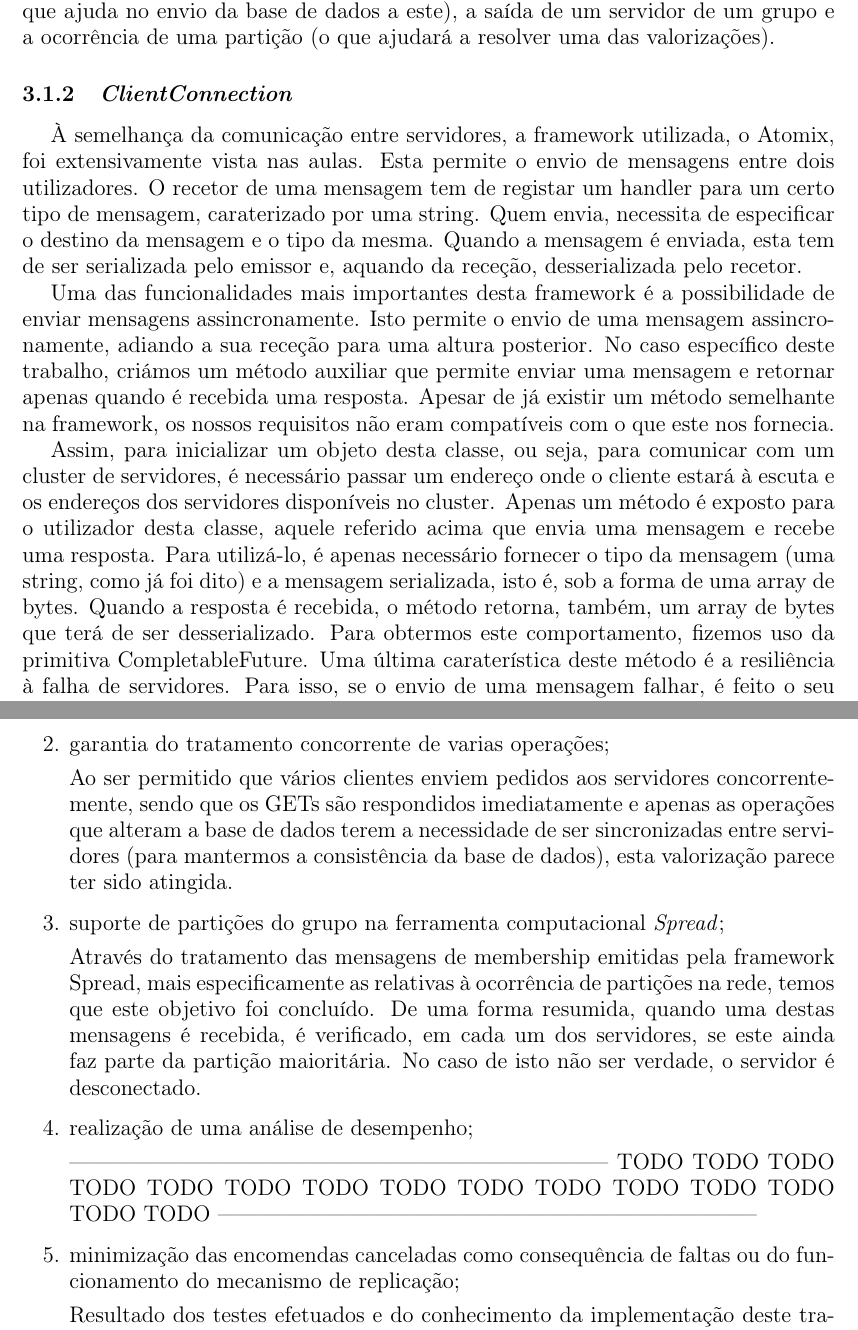
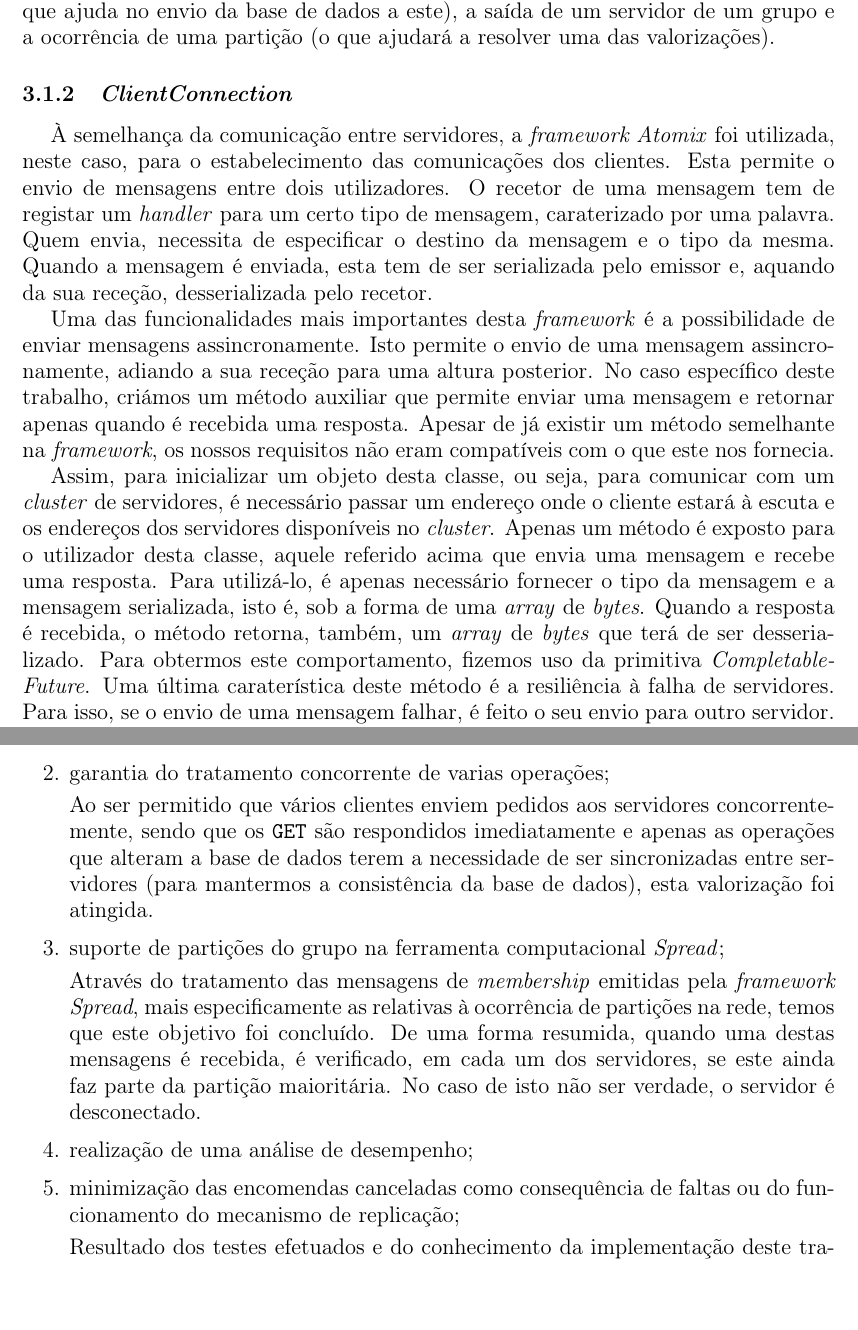
Before and after one commit to Nelson198/TF, a LaTeX document (Report/Report.tex): two parts of pages 8 and 11 of 14 before the commit and two parts of pages 7 and 10 of 13 after it, joined at a grey line, cut so that both start at the same text. Compiled offline with pdfLaTeX.

Commit message:
#151 Commit: Report 🔄

```diff
--- a/Report/Report.tex
+++ b/Report/Report.tex
@@ -157,12 +156,12 @@
 
-				Para permitir isto, recorremos à framework Spread, que foi extensivamente utilizada nas aulas. Esta permite a formação de grupos de servidores, aos quais podem ser enviadas mensagens, tendo a garantia, através das configurações corretas, que as mensagens são entregues pela mesma ordem a todos. Para além disto, existe um tipo especial de mensagens, as mensagens de membership. Quando são recebidas, tal como as anteriores, a sua entrega é logicamente simultânea em todos os servidores. As informações que trazem são, por exemplo, a junção de um servidor a um grupo (o que ajuda no envio da base de dados a este), a saída de um servidor de um grupo e a ocorrência de uma partição (o que ajudará a resolver uma das valorizações).
+				Para permitir isto, recorremos à \textit{framework Spread}, que foi extensivamente utilizada nas aulas. Esta permite a formação de grupos de servidores, aos quais podem ser enviadas mensagens, tendo a garantia, através das configurações corretas, que as mensagens são entregues pela mesma ordem a todos. Para além disto, existe um tipo especial de mensagens, as mensagens de \textit{membership}. Quando são recebidas, tal como as anteriores, a sua entrega é logicamente simultânea em todos os servidores. As informações que trazem são, por exemplo, a junção de um servidor a um grupo (o que ajuda no envio da base de dados a este), a saída de um servidor de um grupo e a ocorrência de uma partição (o que ajudará a resolver uma das valorizações).
 
 		\subsection{\textit{ClientConnection}} \label{subsec:ClientConnection}
-			À semelhança da comunicação entre servidores, a framework utilizada, o Atomix, foi extensivamente vista nas aulas. Esta permite o envio de mensagens entre dois utilizadores. O recetor de uma mensagem tem de registar um handler para um certo tipo de mensagem, caraterizado por uma string. Quem envia, necessita de especificar o destino da mensagem e o tipo da mesma. Quando a mensagem é enviada, esta tem de ser serializada pelo emissor e, aquando da receção, desserializada pelo recetor.
+			À semelhança da comunicação entre servidores, a \textit{framework Atomix} foi utilizada, neste caso, para o estabelecimento das comunicações dos clientes. Esta permite o envio de mensagens entre dois utilizadores. O recetor de uma mensagem tem de registar um \textit{handler} para um certo tipo de mensagem, caraterizado por uma palavra. Quem envia, necessita de especificar o destino da mensagem e o tipo da mesma. Quando a mensagem é enviada, esta tem de ser serializada pelo emissor e, aquando da sua receção, desserializada pelo recetor.
 
-			Uma das funcionalidades mais importantes desta framework é a possibilidade de enviar mensagens assincronamente. Isto permite o envio de uma mensagem assincronamente, adiando a sua receção para uma altura posterior. No caso específico deste trabalho, criámos um método auxiliar que permite enviar uma mensagem e retornar apenas quando é recebida uma resposta. Apesar de já existir um método semelhante na framework, os nossos requisitos não eram compatíveis com o que este nos fornecia.
+			Uma das funcionalidades mais importantes desta \textit{framework} é a possibilidade de enviar mensagens assincronamente. Isto permite o envio de uma mensagem assincronamente, adiando a sua receção para uma altura posterior. No caso específico deste trabalho, criámos um método auxiliar que permite enviar uma mensagem e retornar apenas quando é recebida uma resposta. Apesar de já existir um método semelhante na \textit{framework}, os nossos requisitos não eram compatíveis com o que este nos fornecia.
 
-			Assim, para inicializar um objeto desta classe, ou seja, para comunicar com um cluster de servidores, é necessário passar um endereço onde o cliente estará à escuta e os endereços dos servidores disponíveis no cluster. Apenas um método é exposto para o utilizador desta classe, aquele referido acima que envia uma mensagem e recebe uma resposta. Para utilizá-lo, é apenas necessário fornecer o tipo da mensagem (uma string, como já foi dito) e a mensagem serializada, isto é, sob a forma de uma array de bytes. Quando a resposta é recebida, o método retorna, também, um array de bytes que terá de ser desserializado. Para obtermos este comportamento, fizemos uso da primitiva CompletableFuture. Uma última caraterística deste método é a resiliência à falha de servidores. Para isso, se o envio de uma mensagem falhar, é feito o seu envio para outro servidor. Se nenhum estiver ativo, a execução é terminada com um erro.
+			Assim, para inicializar um objeto desta classe, ou seja, para comunicar com um \textit{cluster} de servidores, é necessário passar um endereço onde o cliente estará à escuta e os endereços dos servidores disponíveis no \textit{cluster}. Apenas um método é exposto para o utilizador desta classe, aquele referido acima que envia uma mensagem e recebe uma resposta. Para utilizá-lo, é apenas necessário fornecer o tipo da mensagem e a mensagem serializada, isto é, sob a forma de uma \textit{array} de \textit{bytes}. Quando a resposta é recebida, o método retorna, também, um \textit{array} de \textit{bytes} que terá de ser desserializado. Para obtermos este comportamento, fizemos uso da primitiva \textit{CompletableFuture}. Uma última caraterística deste método é a resiliência à falha de servidores. Para isso, se o envio de uma mensagem falhar, é feito o seu envio para outro servidor. Se nenhum estiver ativo, a execução é terminada com um erro.
 
 	\section{Servidor - \textit{Supermarket}} \label{sec:Server}
 		A classe \texttt{Supermarket} representa o comportamento de cada um dos servidores, sendo nesta classe que se estabelece as ligações à base de dados e aos outros servidores.
@@ -212,21 +211,21 @@
 
 		\item garantia do tratamento concorrente de varias operações;
 
-		Ao ser permitido que vários clientes enviem pedidos aos servidores concorrentemente, sendo que os GETs são  respondidos imediatamente e apenas as operações que alteram a base de dados terem a necessidade de ser sincronizadas entre servidores (para mantermos a consistência da base de dados), esta valorização parece ter sido atingida.
+		Ao ser permitido que vários clientes enviem pedidos aos servidores concorrentemente, sendo que os \texttt{GET} são respondidos imediatamente e apenas as operações que alteram a base de dados terem a necessidade de ser sincronizadas entre servidores (para mantermos a consistência da base de dados), esta valorização foi atingida.
 
 		\item suporte de partições do grupo na ferramenta computacional \textit{Spread};
 
-		Através do tratamento das mensagens de membership emitidas pela framework Spread, mais especificamente as relativas à ocorrência de partições na rede, temos que este objetivo foi concluído. De uma forma resumida, quando uma destas mensagens é recebida, é verificado, em cada um dos servidores, se este ainda faz parte da partição maioritária. No caso de isto não ser verdade, o servidor é desconectado.
+		Através do tratamento das mensagens de \textit{membership} emitidas pela \textit{framework Spread}, mais especificamente as relativas à ocorrência de partições na rede, temos que este objetivo foi concluído. De uma forma resumida, quando uma destas mensagens é recebida, é verificado, em cada um dos servidores, se este ainda faz parte da partição maioritária. No caso de isto não ser verdade, o servidor é desconectado.
 
 		\item realização de uma análise de desempenho;
 
-		--------------------------------------------------------------------------
-		TODO TODO TODO TODO TODO TODO TODO TODO TODO TODO TODO TODO TODO TODO TODO
-		--------------------------------------------------------------------------
+		%--------------------------------------------------------------------------
+		%TODO TODO TODO TODO TODO TODO TODO TODO TODO TODO TODO TODO TODO TODO TODO
+		%--------------------------------------------------------------------------
 
 		\item minimização das encomendas canceladas como consequência de faltas ou do funcionamento do mecanismo de replicação;
 
-		Resultado dos testes efetuados e do conhecimento da implementação deste trabalho, temos muita confiança de que as encomendas nunca serão canceladas unilateralmente pelo sistema devido a faltas ou ao funcionamento do mecanismo de replicação. Temos esta confiança, pela forma como é feita a replicação. Sendo que todos os servidores têm a mesma informação e, no nosso caso, todos executam os temporizadores relativos ao fim das encomendas (enviando uma mensagem de fim do tempo ao cluster), as encomendas são apenas canceladas ao fim do tempo previsto, TMAX. A única forma de uma encomenda ser cancelada será se todos os servidores do cluster forem desconectados, mas isto já é um problema intratável.
+		Resultado dos testes efetuados e do conhecimento da implementação deste trabalho, temos muita confiança de que as encomendas nunca serão canceladas unilateralmente pelo sistema devido a faltas ou ao funcionamento do mecanismo de replicação. Temos esta confiança, pela forma como é feita a replicação. Sendo que todos os servidores têm a mesma informação e, no nosso caso, todos executam os temporizadores relativos ao fim das encomendas (enviando uma mensagem de fim do tempo ao \textit{cluster}), as encomendas são apenas canceladas ao fim do tempo previsto, \texttt{TMAX}. A única forma de uma encomenda ser cancelada será se todos os servidores do \textit{cluster} forem desconectados, mas isto já é um problema intratável.
 
 		\item atualização oportuna do estado dos servidores com recurso ao sistema de base de dados, diminuindo, sempre que possível, o volume da informação copiada.
 
```
Also changed, not shown: Report/Report.pdf, Report/Report.tex (9 more changed lines).
